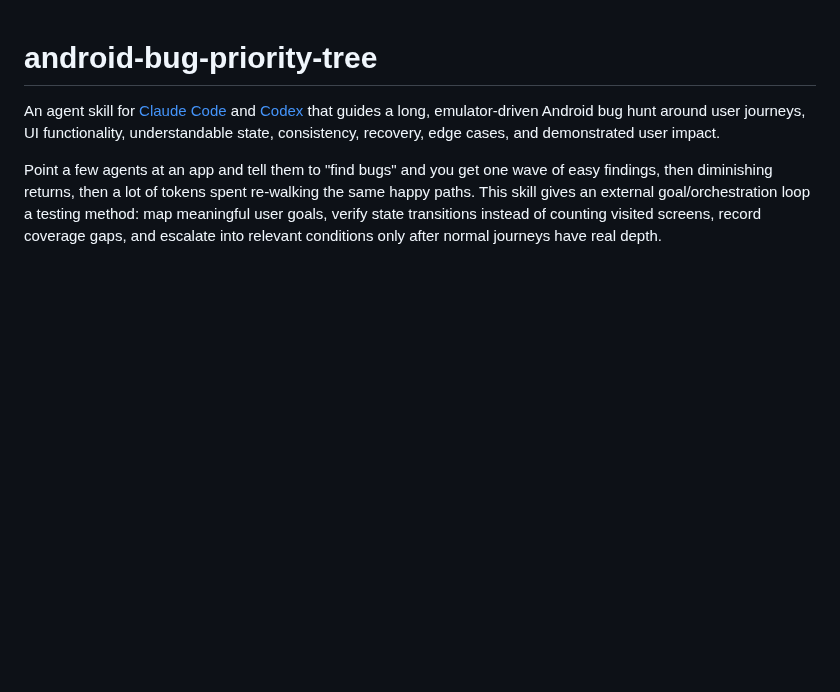
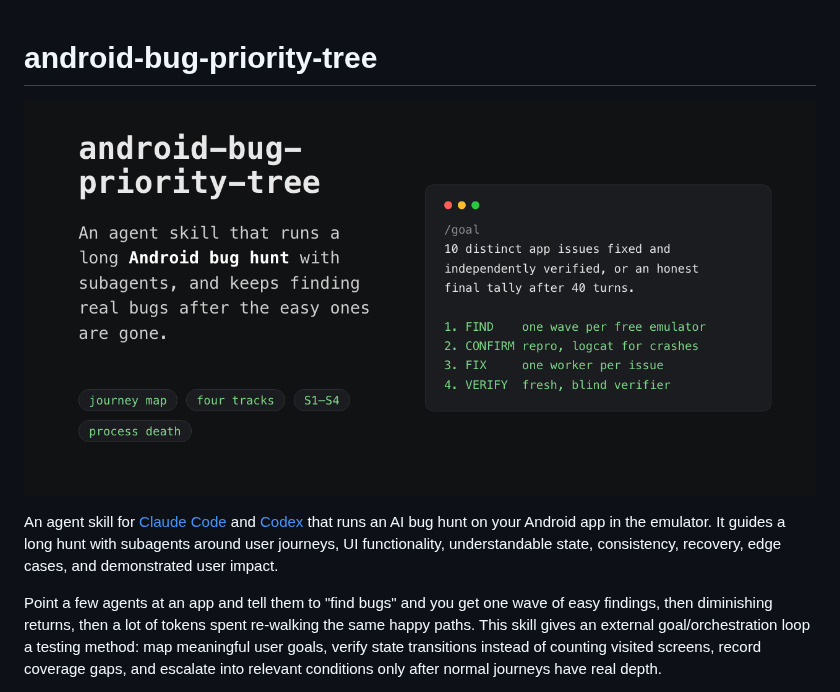
Before and after one commit to ChrisThoma/android-bug-priority-tree, a Markdown page: README.md, the part around the change. GitHub-like rendering; pictures changed too: assets/share-card.png (added); blank space fills up the shorter version.

Commit message:
README opens with what the skill does and shows the share card
Co-Authored-By: Claude Opus 5.5 <noreply@anthropic.com>

```diff
--- a/README.md
+++ b/README.md
@@ -1,6 +1,8 @@
 # android-bug-priority-tree
 
-An agent skill for [Claude Code](https://claude.com/claude-code) and [Codex](https://developers.openai.com/codex/cli) that guides a long, emulator-driven Android bug hunt around user journeys, UI functionality, understandable state, consistency, recovery, edge cases, and demonstrated user impact.
+![android-bug-priority-tree: an agent skill that runs a long Android bug hunt with subagents](assets/share-card.png)
+
+An agent skill for [Claude Code](https://claude.com/claude-code) and [Codex](https://developers.openai.com/codex/cli) that runs an AI bug hunt on your Android app in the emulator. It guides a long hunt with subagents around user journeys, UI functionality, understandable state, consistency, recovery, edge cases, and demonstrated user impact.
 
 Point a few agents at an app and tell them to "find bugs" and you get one wave of easy findings, then diminishing returns, then a lot of tokens spent re-walking the same happy paths. This skill gives an external goal/orchestration loop a testing method: map meaningful user goals, verify state transitions instead of counting visited screens, record coverage gaps, and escalate into relevant conditions only after normal journeys have real depth.
 
```
